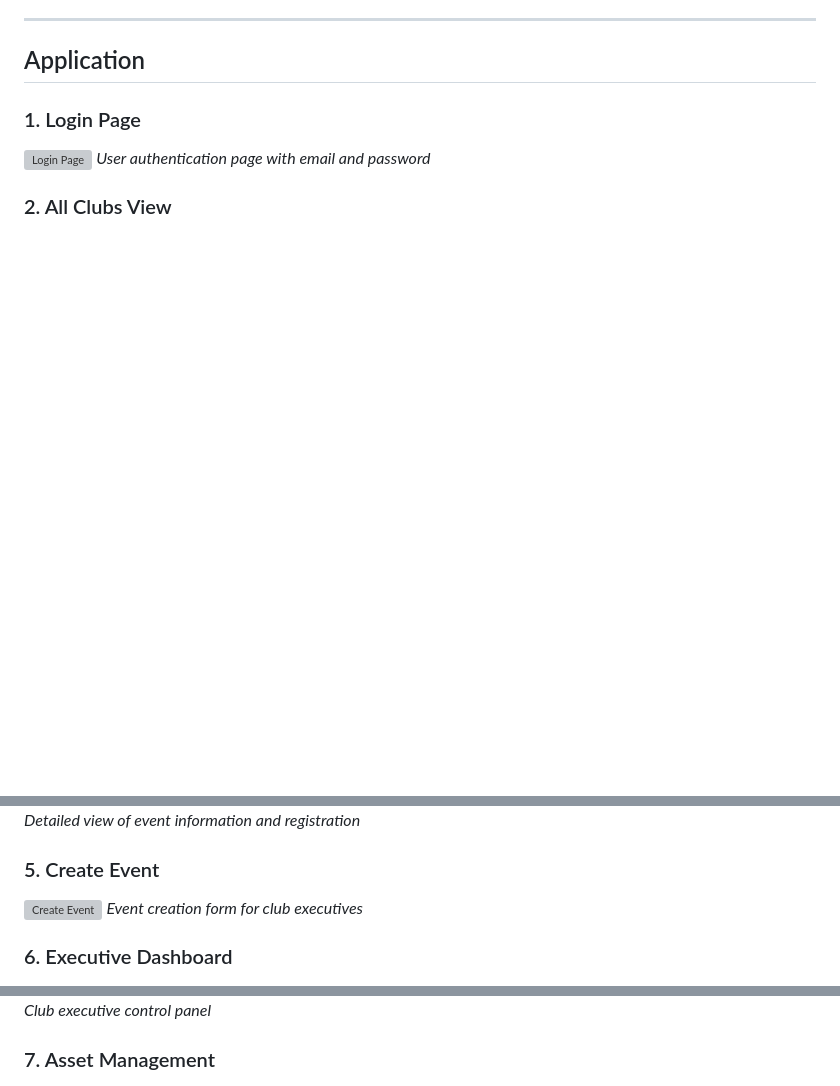
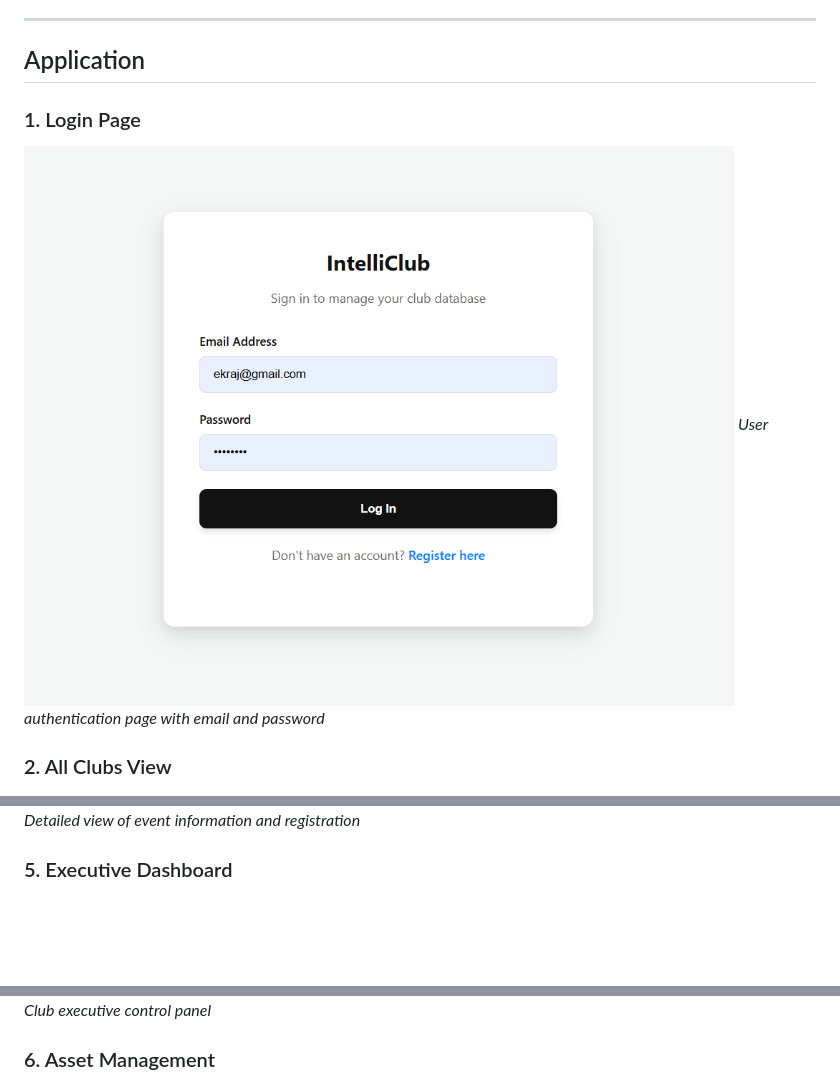
Before and after one commit to AnishaTabassum/IntelliClub, a Markdown page: README.md, 3 parts joined by grey strips. Rendered like a GitHub page; pictures changed too: image_sources/login.png (added); blank space fills up the shorter version; grey boxes are pictures that could not be loaded.

Commit message:
done readme

```diff
--- a/README.md
+++ b/README.md
@@ -415,7 +415,7 @@ IntelliClub/
 <!-- Add your screenshots here -->
 
 ### 1. Login Page
-![Login Page](screenshots/login.png)
+![Login Page](image_sources/login.png)
 *User authentication page with email and password*
 
 ### 2. All Clubs View
@@ -430,15 +430,11 @@ IntelliClub/
 ![Event Details](image_sources/events_detail.png)
 *Detailed view of event information and registration*
 
-### 5. Create Event
-![Create Event](screenshots/create_event.png)
-*Event creation form for club executives*
-
-### 6. Executive Dashboard
+### 5. Executive Dashboard
 ![Executive Dashboard](image_sources/executive_dashboard.png)
 *Club executive control panel*
 
-### 7. Asset Management
+### 6. Asset Management
 ![Asset Management](image_sources/asset.png)
 *Asset tracking and loan management system*
 
```
Also changed, not shown: other parts of README.md (+1 -1 lines).
